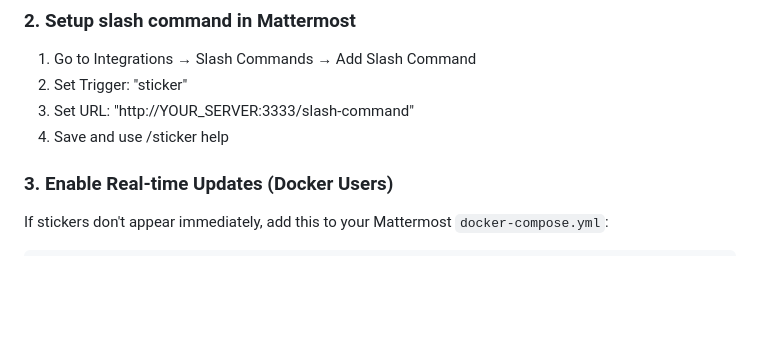
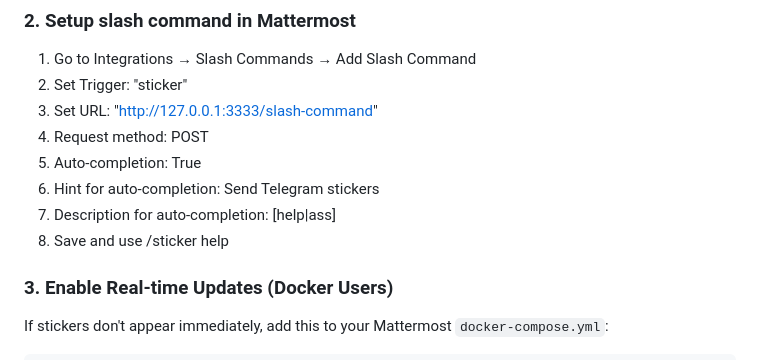
Before and after one commit to shurakenas/mattermost-sticker-tgbot, a Markdown page: README.md, the part around the change. GitHub-like rendering; blank space fills up the shorter version.

```diff
--- a/README.md
+++ b/README.md
@@ -149,8 +149,12 @@ MM_WS_URL=ws://localhost:8065/api/v4/websocket
 
 1. Go to Integrations → Slash Commands → Add Slash Command
 2. Set Trigger: "sticker"
-3. Set URL: "http://YOUR_SERVER:3333/slash-command"
-4. Save and use /sticker help
+3. Set URL: "http://127.0.0.1:3333/slash-command"
+4. Request method: POST
+5. Auto-completion: True
+6. Hint for auto-completion: Send Telegram stickers
+7. Description for auto-completion: [help|ass]
+8. Save and use /sticker help
 
 ### 3. Enable Real-time Updates (Docker Users)
 
```
